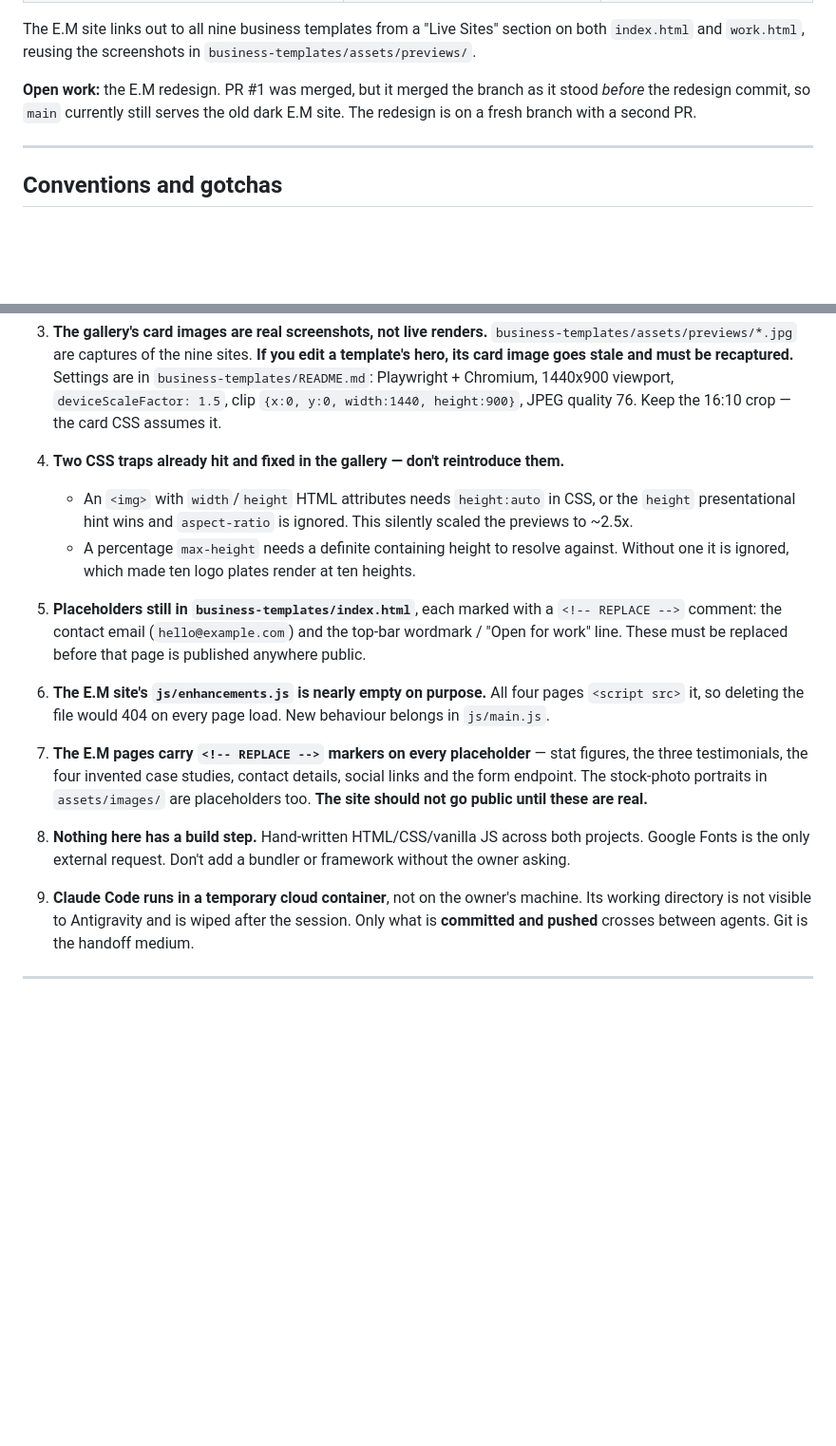
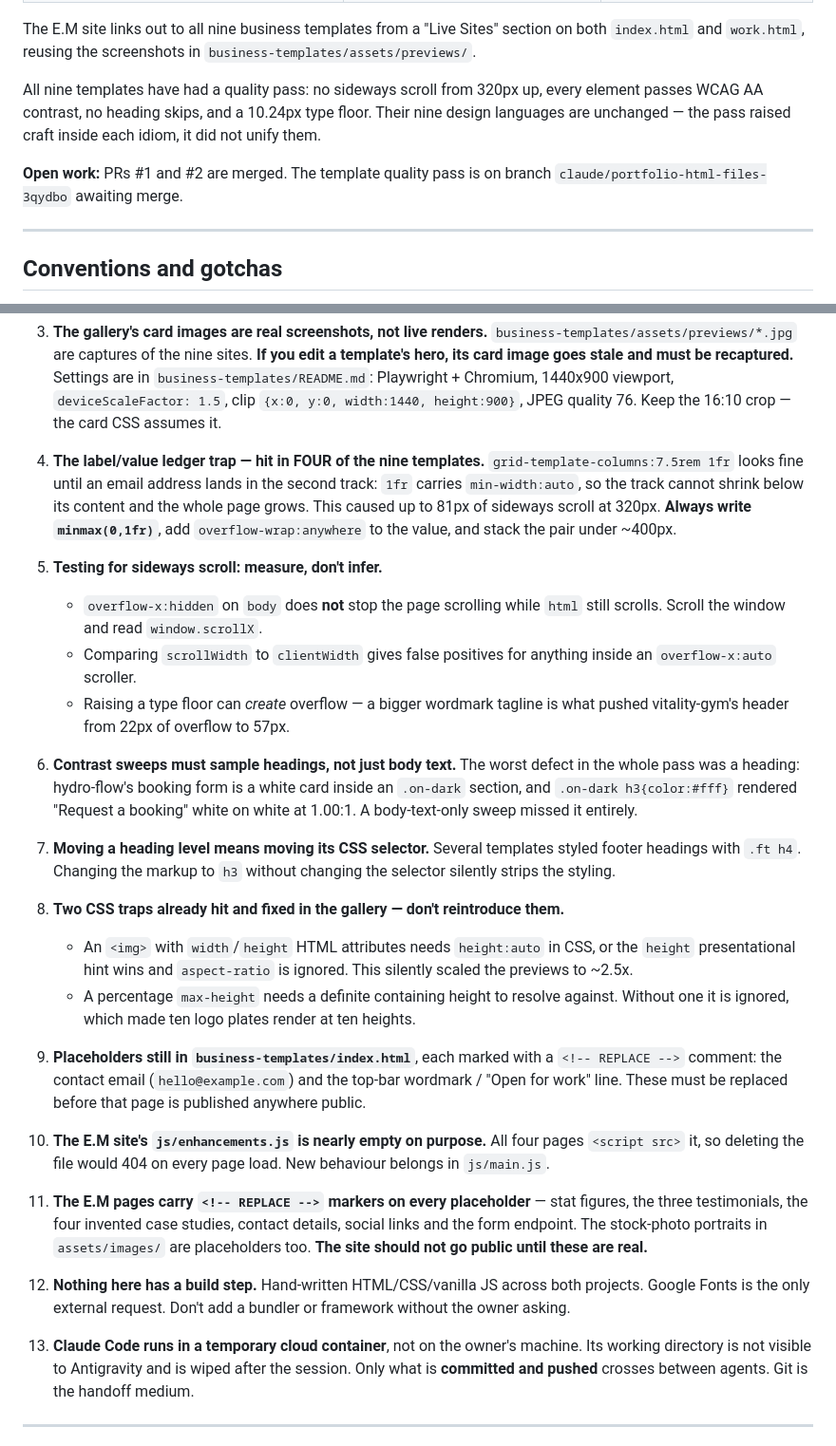
Before and after one commit to elsharuf107s-ux/E.M, a Markdown page: AGENT_LOG.md, 2 parts joined by grey strips. Shown at 95% size. GitHub-like rendering; blank space fills up the shorter version.

Commit message:
Update AGENT_LOG state and gotchas after the template pass
The two sections another agent reads before acting were stale. Current
state now reflects that both PRs merged and all nine templates have had
the quality pass.

Adds four gotchas earned in this pass: the label/value grid trap that hit
four of nine templates, how to actually test for sideways scroll,
sampling headings in contrast sweeps, and moving CSS selectors when
changing heading levels.

Co-Authored-By: Claude Opus 5 <noreply@anthropic.com>
Claude-Session: https://claude.ai/code/session_01829HVrMMjWQPhXHj2Cpt7G

```diff
--- a/AGENT_LOG.md
+++ b/AGENT_LOG.md
@@ -27,9 +27,13 @@ The E.M site links out to all nine business templates from a "Live Sites" sectio
 both `index.html` and `work.html`, reusing the screenshots in
 `business-templates/assets/previews/`.
 
-**Open work:** the E.M redesign. PR #1 was merged, but it merged the branch as it stood
-*before* the redesign commit, so `main` currently still serves the old dark E.M site.
-The redesign is on a fresh branch with a second PR.
+All nine templates have had a quality pass: no sideways scroll from 320px up, every
+element passes WCAG AA contrast, no heading skips, and a 10.24px type floor. Their nine
+design languages are unchanged — the pass raised craft inside each idiom, it did not
+unify them.
+
+**Open work:** PRs #1 and #2 are merged. The template quality pass is on
+branch `claude/portfolio-html-files-3qydbo` awaiting merge.
 
 ---
 
@@ -54,32 +58,56 @@ Things that are easy to get wrong here:
    `deviceScaleFactor: 1.5`, clip `{x:0, y:0, width:1440, height:900}`, JPEG quality 76.
    Keep the 16:10 crop — the card CSS assumes it.
 
-4. **Two CSS traps already hit and fixed in the gallery — don't reintroduce them.**
+4. **The label/value ledger trap — hit in FOUR of the nine templates.**
+   `grid-template-columns:7.5rem 1fr` looks fine until an email address lands in the
+   second track: `1fr` carries `min-width:auto`, so the track cannot shrink below its
+   content and the whole page grows. This caused up to 81px of sideways scroll at 320px.
+   **Always write `minmax(0,1fr)`**, add `overflow-wrap:anywhere` to the value, and stack
+   the pair under ~400px.
+
+5. **Testing for sideways scroll: measure, don't infer.**
+   - `overflow-x:hidden` on `body` does **not** stop the page scrolling while `html` still
+     scrolls. Scroll the window and read `window.scrollX`.
+   - Comparing `scrollWidth` to `clientWidth` gives false positives for anything inside an
+     `overflow-x:auto` scroller.
+   - Raising a type floor can *create* overflow — a bigger wordmark tagline is what pushed
+     vitality-gym's header from 22px of overflow to 57px.
+
+6. **Contrast sweeps must sample headings, not just body text.**
+   The worst defect in the whole pass was a heading: hydro-flow's booking form is a white
+   card inside an `.on-dark` section, and `.on-dark h3{color:#fff}` rendered "Request a
+   booking" white on white at 1.00:1. A body-text-only sweep missed it entirely.
+
+7. **Moving a heading level means moving its CSS selector.** Several templates styled
+   footer headings with `.ft h4`. Changing the markup to `h3` without changing the
+   selector silently strips the styling.
+
+8. **Two CSS traps already hit and fixed in the gallery — don't reintroduce them.**
    - An `<img>` with `width`/`height` HTML attributes needs `height:auto` in CSS, or the
      `height` presentational hint wins and `aspect-ratio` is ignored. This silently
      scaled the previews to ~2.5x.
    - A percentage `max-height` needs a definite containing height to resolve against.
      Without one it is ignored, which made ten logo plates render at ten heights.
 
-5. **Placeholders still in `business-templates/index.html`**, each marked with a
+9. **Placeholders still in `business-templates/index.html`**, each marked with a
    `<!-- REPLACE -->` comment: the contact email (`hello@example.com`) and the top-bar
    wordmark / "Open for work" line. These must be replaced before that page is published
    anywhere public.
 
-6. **The E.M site's `js/enhancements.js` is nearly empty on purpose.** All four pages
+10. **The E.M site's `js/enhancements.js` is nearly empty on purpose.** All four pages
    `<script src>` it, so deleting the file would 404 on every page load. New behaviour
    belongs in `js/main.js`.
 
-7. **The E.M pages carry `<!-- REPLACE -->` markers on every placeholder** — stat
+11. **The E.M pages carry `<!-- REPLACE -->` markers on every placeholder** — stat
    figures, the three testimonials, the four invented case studies, contact details,
    social links and the form endpoint. The stock-photo portraits in `assets/images/`
    are placeholders too. **The site should not go public until these are real.**
 
-8. **Nothing here has a build step.** Hand-written HTML/CSS/vanilla JS across both
+12. **Nothing here has a build step.** Hand-written HTML/CSS/vanilla JS across both
    projects. Google Fonts is the only external request. Don't add a bundler or framework
    without the owner asking.
 
-9. **Claude Code runs in a temporary cloud container**, not on the owner's machine. Its
+13. **Claude Code runs in a temporary cloud container**, not on the owner's machine. Its
    working directory is not visible to Antigravity and is wiped after the session. Only
    what is **committed and pushed** crosses between agents. Git is the handoff medium.
 
```
